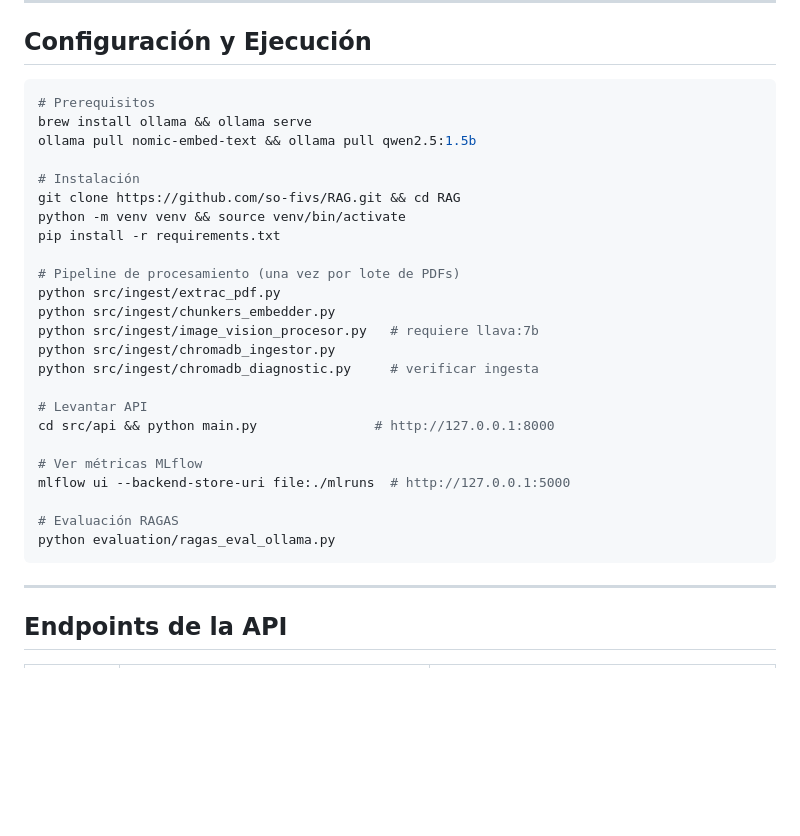
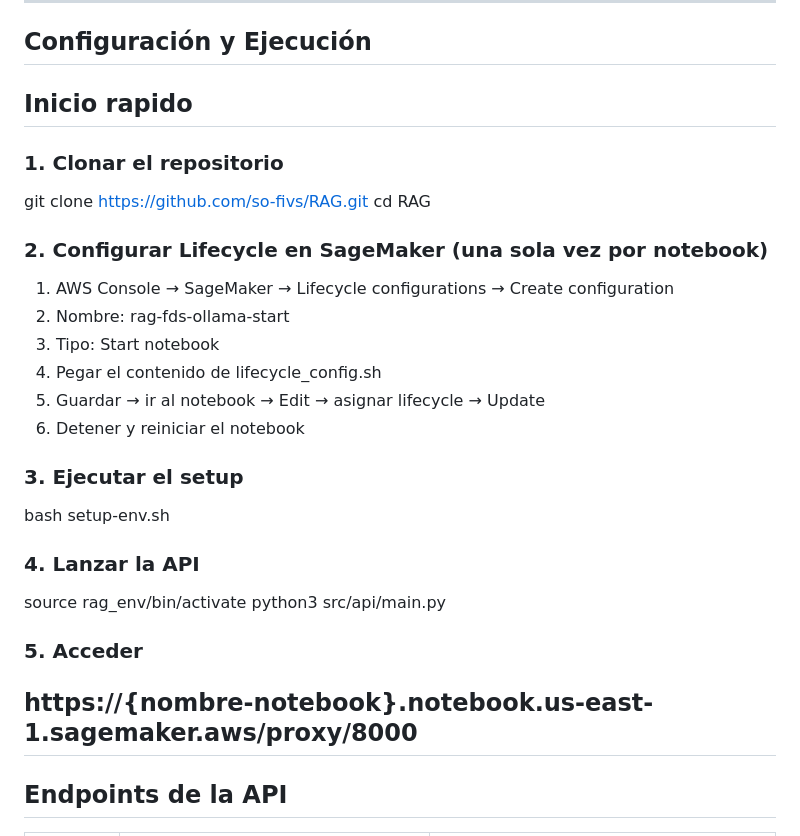
Before and after one commit to so-fivs/RAG, a Markdown page: README.md, the part around the change. Rendered like a GitHub page; blank space fills up the shorter version.

````diff
--- a/README.md
+++ b/README.md
@@ -192,33 +192,29 @@ RAG/
 
 ## Configuración y Ejecución
 
-```bash
-# Prerequisitos
-brew install ollama && ollama serve
-ollama pull nomic-embed-text && ollama pull qwen2.5:1.5b
+## Inicio rapido
 
-# Instalación
-git clone https://github.com/so-fivs/RAG.git && cd RAG
-python -m venv venv && source venv/bin/activate
-pip install -r requirements.txt
+### 1. Clonar el repositorio
+git clone https://github.com/so-fivs/RAG.git
+cd RAG
 
-# Pipeline de procesamiento (una vez por lote de PDFs)
-python src/ingest/extrac_pdf.py
-python src/ingest/chunkers_embedder.py
-python src/ingest/image_vision_procesor.py   # requiere llava:7b
-python src/ingest/chromadb_ingestor.py
-python src/ingest/chromadb_diagnostic.py     # verificar ingesta
+### 2. Configurar Lifecycle en SageMaker (una sola vez por notebook)
+1. AWS Console → SageMaker → Lifecycle configurations → Create configuration
+2. Nombre: rag-fds-ollama-start
+3. Tipo: Start notebook
+4. Pegar el contenido de lifecycle_config.sh
+5. Guardar → ir al notebook → Edit → asignar lifecycle → Update
+6. Detener y reiniciar el notebook
 
-# Levantar API
-cd src/api && python main.py               # http://127.0.0.1:8000
+### 3. Ejecutar el setup
+bash setup-env.sh
 
-# Ver métricas MLflow
-mlflow ui --backend-store-uri file:./mlruns  # http://127.0.0.1:5000
+### 4. Lanzar la API
+source rag_env/bin/activate
+python3 src/api/main.py
 
-# Evaluación RAGAS
-python evaluation/ragas_eval_ollama.py
-```
-
+### 5. Acceder
+https://{nombre-notebook}.notebook.us-east-1.sagemaker.aws/proxy/8000
 ---
 
 ## Endpoints de la API
````
